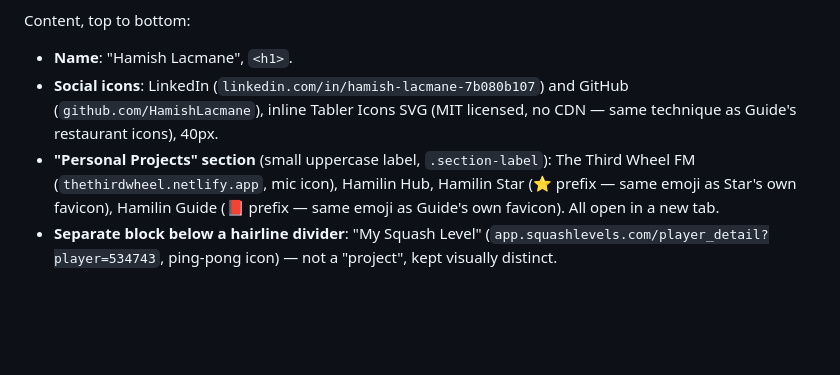
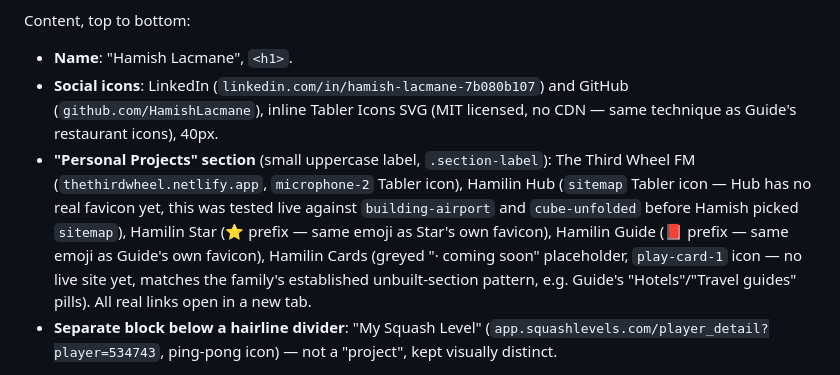
Before and after one commit to HamishLacmane/HamishLacmane, a Markdown page: CLAUDE.md, the part around the change. Drawn GitHub-style; blank space fills up the shorter version.

Commit message:
Update CLAUDE.md with final icon choices

```diff
--- a/CLAUDE.md
+++ b/CLAUDE.md
@@ -15,7 +15,7 @@ Deliberately minimal: name big and centered (Bahnschrift display font, matching
 Content, top to bottom:
 - **Name**: "Hamish Lacmane", `<h1>`.
 - **Social icons**: LinkedIn (`linkedin.com/in/hamish-lacmane-7b080b107`) and GitHub (`github.com/HamishLacmane`), inline Tabler Icons SVG (MIT licensed, no CDN — same technique as Guide's restaurant icons), 40px.
-- **"Personal Projects" section** (small uppercase label, `.section-label`): The Third Wheel FM (`thethirdwheel.netlify.app`, mic icon), Hamilin Hub, Hamilin Star (⭐ prefix — same emoji as Star's own favicon), Hamilin Guide (📕 prefix — same emoji as Guide's own favicon). All open in a new tab.
+- **"Personal Projects" section** (small uppercase label, `.section-label`): The Third Wheel FM (`thethirdwheel.netlify.app`, `microphone-2` Tabler icon), Hamilin Hub (`sitemap` Tabler icon — Hub has no real favicon yet, this was tested live against `building-airport` and `cube-unfolded` before Hamish picked `sitemap`), Hamilin Star (⭐ prefix — same emoji as Star's own favicon), Hamilin Guide (📕 prefix — same emoji as Guide's own favicon), Hamilin Cards (greyed "· coming soon" placeholder, `play-card-1` icon — no live site yet, matches the family's established unbuilt-section pattern, e.g. Guide's "Hotels"/"Travel guides" pills). All real links open in a new tab.
 - **Separate block below a hairline divider**: "My Squash Level" (`app.squashlevels.com/player_detail?player=534743`, ping-pong icon) — not a "project", kept visually distinct.
 
 **Favicon**: "HL" monogram, same inline-SVG-`data:`-URI technique as Star's ⭐ and Guide's 📕 (dark rounded-square background, white bold initials) — chosen because this page is literally just the name, so initials fit better than a topic emoji. Easy to swap later if Hamish wants something else.
```
